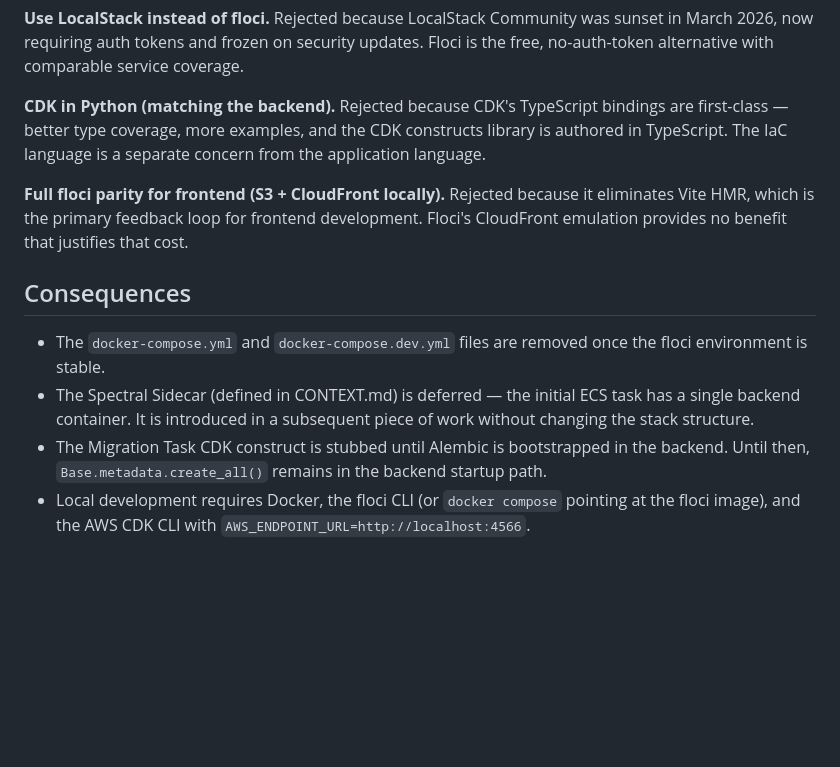
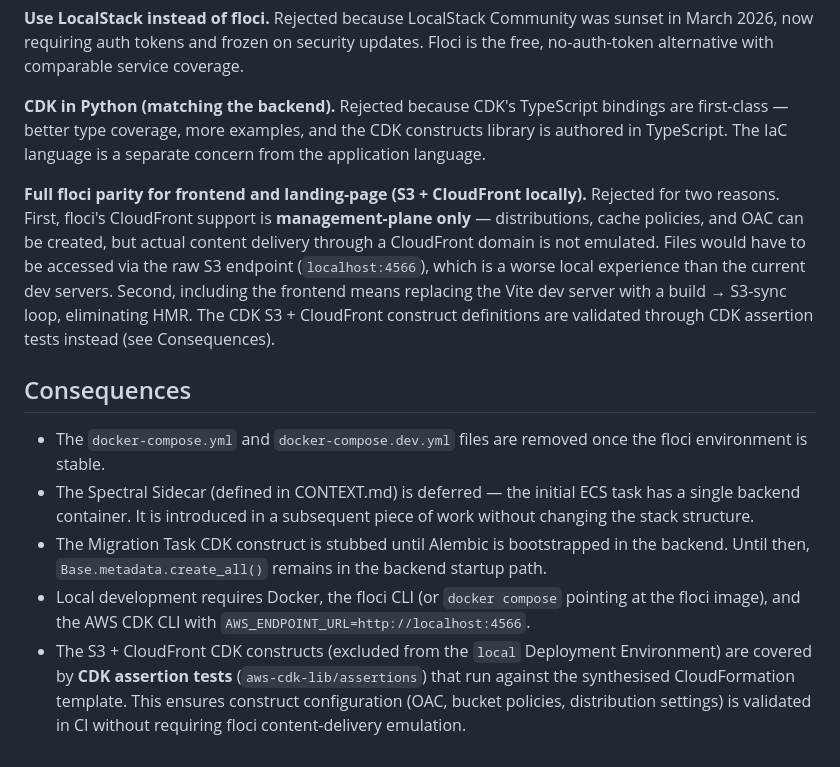
Before and after one commit to Kaseovo/FastSpec, a Markdown page: docs/adr/0001-replace-docker-compose-with-cdk-floci.md, the part around the change. Drawn GitHub-style; blank space fills up the shorter version.

Commit message:
feat: update ADR-0001 to clarify frontend floci parity rejection reasons and add CDK assertion tests for S3 + CloudFront

```diff
--- a/docs/adr/0001-replace-docker-compose-with-cdk-floci.md
+++ b/docs/adr/0001-replace-docker-compose-with-cdk-floci.md
@@ -30,7 +30,7 @@ A `Makefile` provides the developer workflow entry point (`make dev`, `make infr
 
 **CDK in Python (matching the backend).** Rejected because CDK's TypeScript bindings are first-class — better type coverage, more examples, and the CDK constructs library is authored in TypeScript. The IaC language is a separate concern from the application language.
 
-**Full floci parity for frontend (S3 + CloudFront locally).** Rejected because it eliminates Vite HMR, which is the primary feedback loop for frontend development. Floci's CloudFront emulation provides no benefit that justifies that cost.
+**Full floci parity for frontend and landing-page (S3 + CloudFront locally).** Rejected for two reasons. First, floci's CloudFront support is **management-plane only** — distributions, cache policies, and OAC can be created, but actual content delivery through a CloudFront domain is not emulated. Files would have to be accessed via the raw S3 endpoint (`localhost:4566`), which is a worse local experience than the current dev servers. Second, including the frontend means replacing the Vite dev server with a build → S3-sync loop, eliminating HMR. The CDK S3 + CloudFront construct definitions are validated through CDK assertion tests instead (see Consequences).
 
 ## Consequences
 
@@ -38,3 +38,4 @@ A `Makefile` provides the developer workflow entry point (`make dev`, `make infr
 - The Spectral Sidecar (defined in CONTEXT.md) is deferred — the initial ECS task has a single backend container. It is introduced in a subsequent piece of work without changing the stack structure.
 - The Migration Task CDK construct is stubbed until Alembic is bootstrapped in the backend. Until then, `Base.metadata.create_all()` remains in the backend startup path.
 - Local development requires Docker, the floci CLI (or `docker compose` pointing at the floci image), and the AWS CDK CLI with `AWS_ENDPOINT_URL=http://localhost:4566`.
+- The S3 + CloudFront CDK constructs (excluded from the `local` Deployment Environment) are covered by **CDK assertion tests** (`aws-cdk-lib/assertions`) that run against the synthesised CloudFormation template. This ensures construct configuration (OAC, bucket policies, distribution settings) is validated in CI without requiring floci content-delivery emulation.
```
